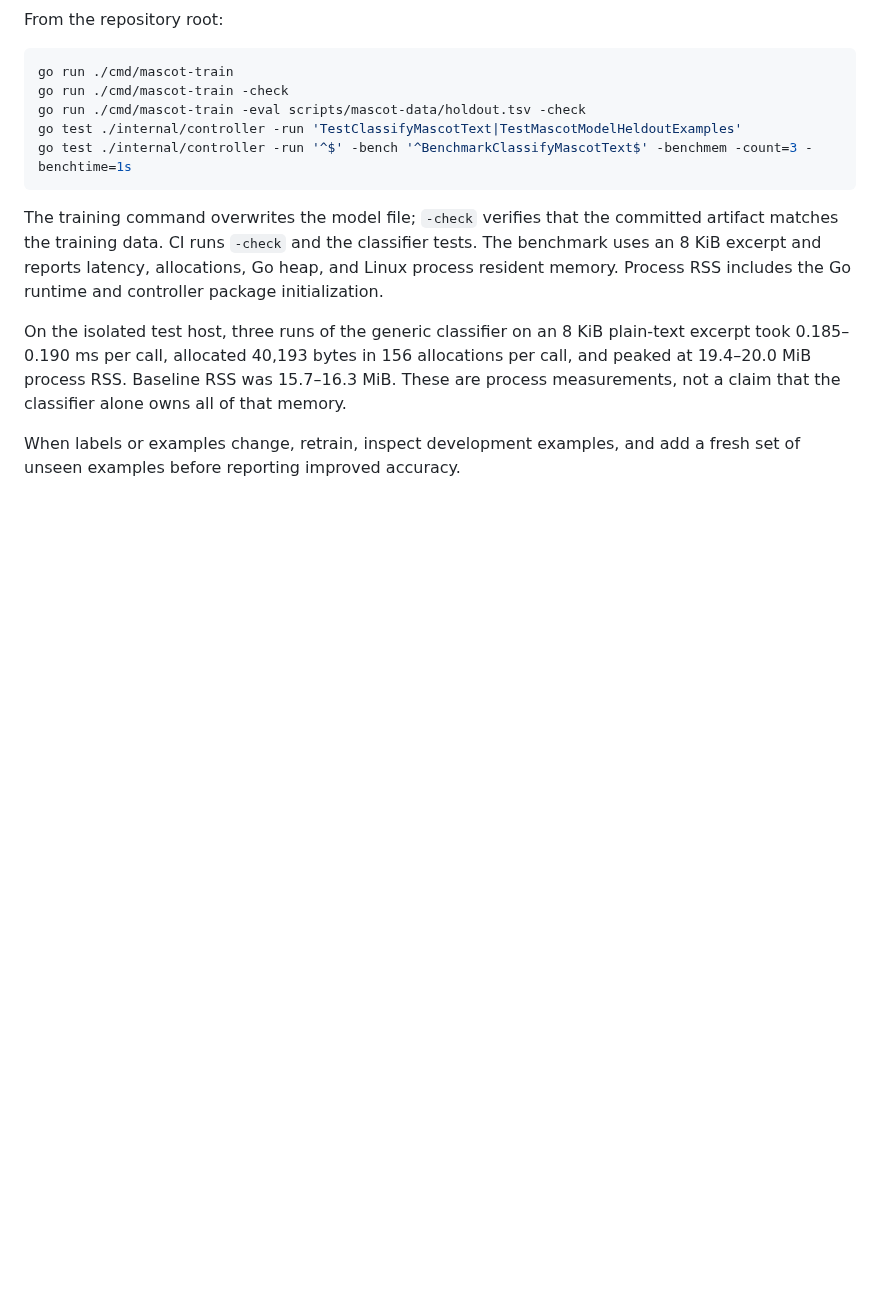
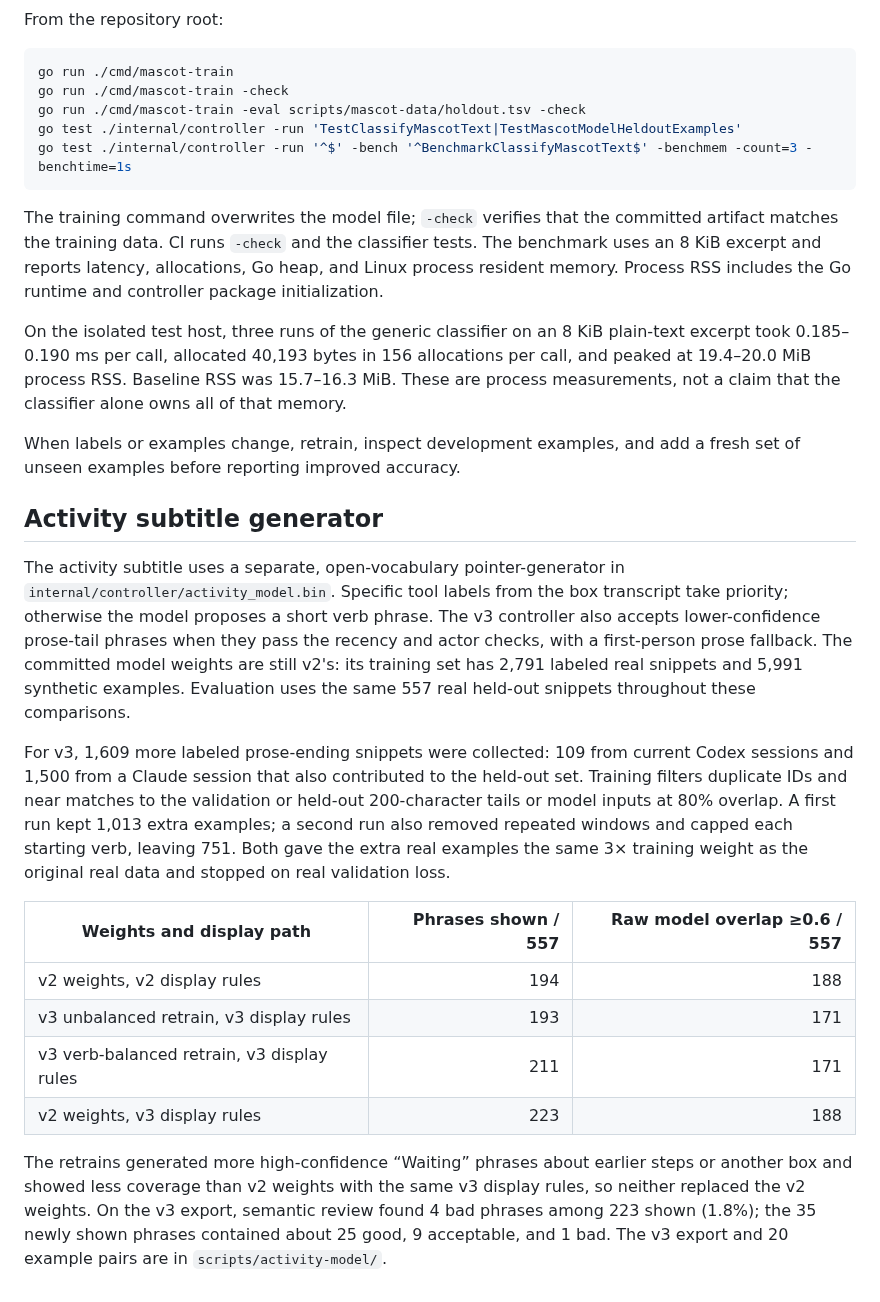
Before and after one commit to 0xikarus/vbox, a Markdown page: docs/MASCOT-CLASSIFIER.md, the part around the change. GitHub-like rendering; blank space fills up the shorter version.

Commit message:
Document activity generator v3 training comparison

```diff
--- a/docs/MASCOT-CLASSIFIER.md
+++ b/docs/MASCOT-CLASSIFIER.md
@@ -65,3 +65,37 @@ classifier alone owns all of that memory.
 
 When labels or examples change, retrain, inspect development examples, and add
 a fresh set of unseen examples before reporting improved accuracy.
+
+## Activity subtitle generator
+
+The activity subtitle uses a separate, open-vocabulary pointer-generator in
+`internal/controller/activity_model.bin`. Specific tool labels from the box
+transcript take priority; otherwise the model proposes a short verb phrase.
+The v3 controller also accepts lower-confidence prose-tail phrases when they
+pass the recency and actor checks, with a first-person prose fallback. The
+committed model weights are still v2's: its training set has 2,791 labeled real
+snippets and 5,991 synthetic examples. Evaluation uses the same 557 real
+held-out snippets throughout these comparisons.
+
+For v3, 1,609 more labeled prose-ending snippets were collected: 109 from
+current Codex sessions and 1,500 from a Claude session that also contributed
+to the held-out set. Training filters duplicate IDs and near matches to the
+validation or held-out 200-character tails or model inputs at 80% overlap. A
+first run kept 1,013 extra examples; a second run also removed repeated windows
+and capped each starting verb, leaving 751. Both gave the extra real examples
+the same 3× training weight as the original real data and stopped on real
+validation loss.
+
+| Weights and display path | Phrases shown / 557 | Raw model overlap ≥0.6 / 557 |
+| --- | ---: | ---: |
+| v2 weights, v2 display rules | 194 | 188 |
+| v3 unbalanced retrain, v3 display rules | 193 | 171 |
+| v3 verb-balanced retrain, v3 display rules | 211 | 171 |
+| v2 weights, v3 display rules | 223 | 188 |
+
+The retrains generated more high-confidence “Waiting” phrases about earlier
+steps or another box and showed less coverage than v2 weights with the same v3
+display rules, so neither replaced the v2 weights.
+On the v3 export, semantic review found 4 bad phrases among 223 shown (1.8%);
+the 35 newly shown phrases contained about 25 good, 9 acceptable, and 1 bad.
+The v3 export and 20 example pairs are in `scripts/activity-model/`.
```
